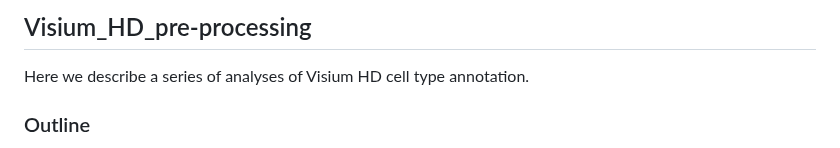
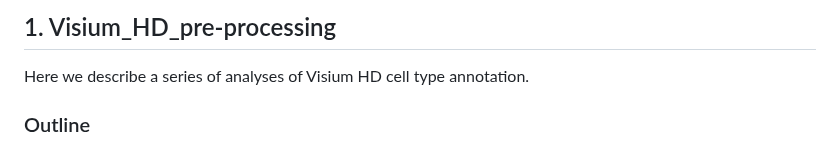
Before and after one commit to shunyasanuma/Spatial_LungChat, a Markdown page: 1.Visium_HD_pre-processing/readme.md, the part around the change. Drawn GitHub-style.

```diff
--- a/1.Visium_HD_pre-processing/readme.md
+++ b/1.Visium_HD_pre-processing/readme.md
@@ -1,4 +1,4 @@
-## Visium_HD_pre-processing
+## 1. Visium_HD_pre-processing
 Here we describe a series of analyses of Visium HD cell type annotation.
 
 ### Outline
```
